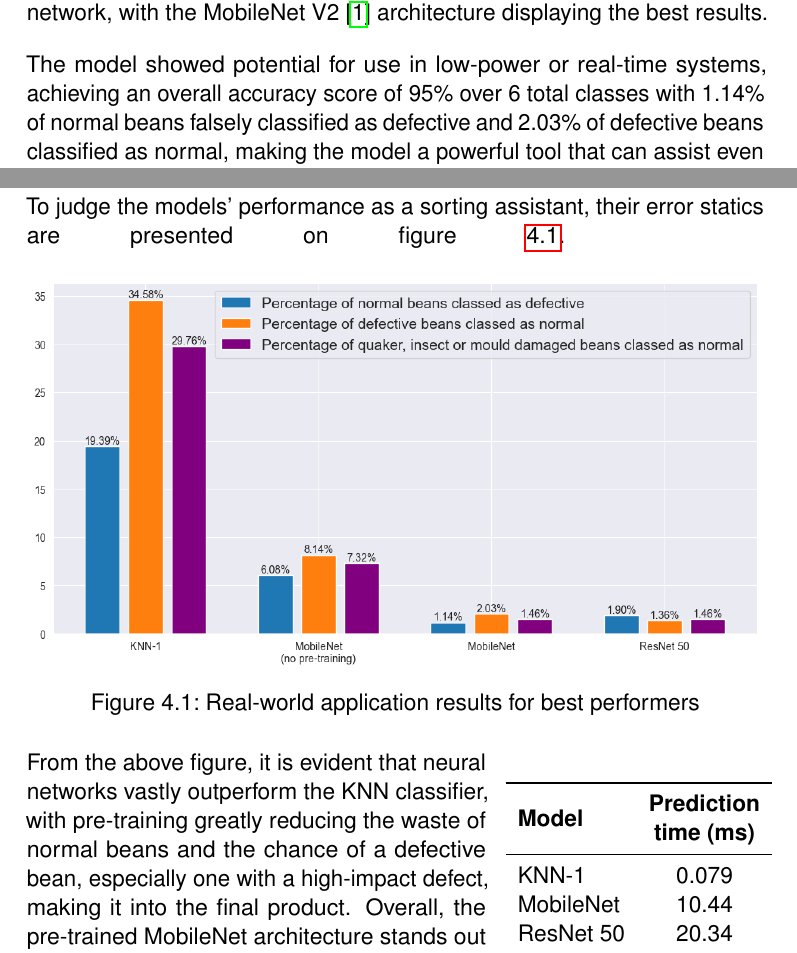
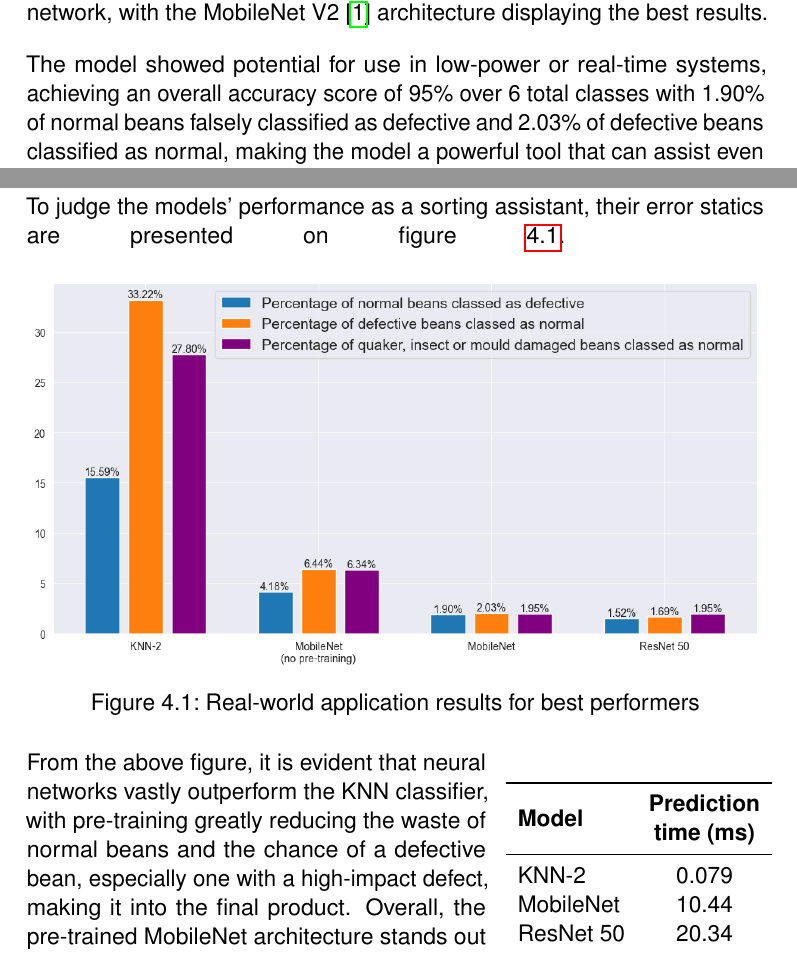
Before and after one commit to dont-text-me/PRBX-work, a LaTeX thesis (report/main.tex, which reads report/chapters/execSummary.tex, report/chapters/results.tex): two parts of pages 6 and 35 of 45, joined at a grey line, cut so that both start at the same text. Compiled offline with pdfLaTeX.

Commit message:
fix graph

```diff
--- a/report/chapters/execSummary.tex
+++ b/report/chapters/execSummary.tex
@@ -15,7 +15,7 @@ The resulting dataset has been used to train a suite of classifiers, ranging in
 a pre-trained state-of-the-art network, with the MobileNet V2~\cite{mobileNet} architecture displaying the best results.
 
 The model showed potential for use in low-power or real-time systems, achieving an overall accuracy score of 95\% over 6 total classes with
-1.14\% of normal beans falsely classified as defective and 2.03\% of defective beans classified as normal, making the model
+1.90\% of normal beans falsely classified as defective and 2.03\% of defective beans classified as normal, making the model
 a powerful tool that can assist even the smallest-scale operations at a low computational cost.
 
 Further work has been identified as the development of a hardware prototype as well as in further developing the dataset,
--- a/report/chapters/results.tex
+++ b/report/chapters/results.tex
@@ -330,7 +330,7 @@ figure~\ref{fig:real-world-scores}.
         \toprule
         \textbf{Model} &  \textbf{\makecell{Prediction\\time (ms)}}\\
         \midrule
-        KNN-1 & 0.079 \\
+        KNN-2 & 0.079 \\
         MobileNet & 10.44 \\
         ResNet 50 & 20.34 \\
         \bottomrule
```
Also changed, not shown: report/figures/results/best-performers-results.png, 1 other file.
